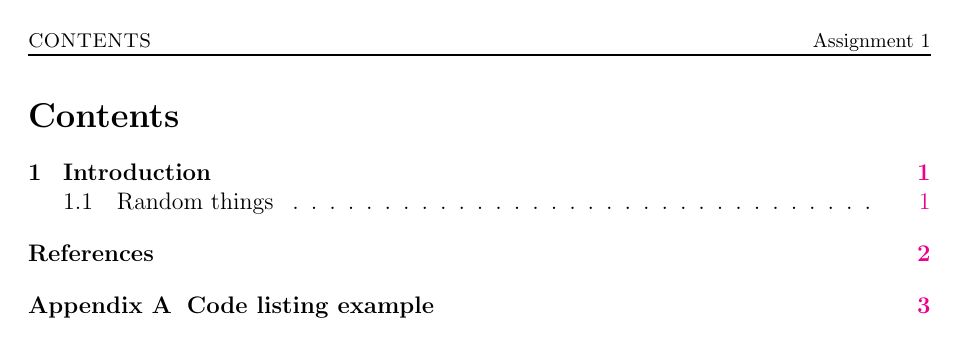
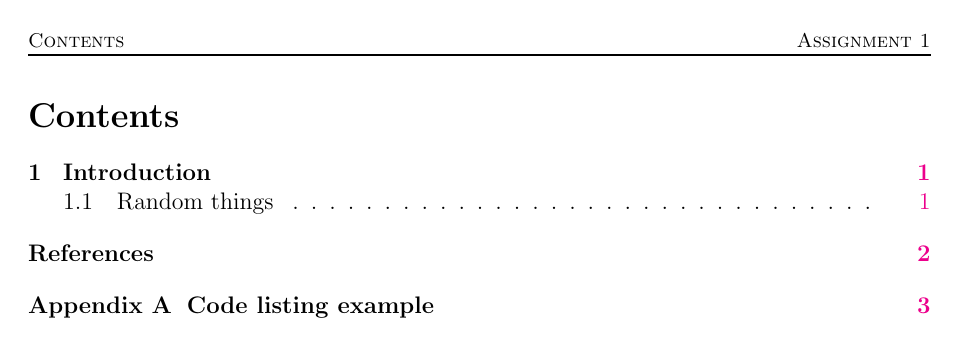
Before and after one commit to T3SQ8/latex-template, a LaTeX paper (main.tex, which reads options/fancy.tex, options/references.tex): page 2 of 5. Compiled offline with pdfLaTeX.

Commit message:
Keep header marks in original case and set them in small caps

```diff
--- a/options/fancy.tex
+++ b/options/fancy.tex
@@ -5,13 +5,41 @@
 \usepackage{fancyhdr}
 \pagestyle{fancy}
 
+% Set the text shown in the left header (\rightmark) for each section. LaTeX
+% calls \sectionmark{<title>} at every \section. fancyhdr's default puts "1
+% TITLE" (uppercase) in \leftmark and leaves \rightmark empty; this version
+% puts "1  Title" (number, a \quad space, then the title in its original case)
+% in \rightmark. If the section counter is 0, which happens when numbering is
+% turned off with \setcounter{secnumdepth}{0}, only the title is shown. Starred
+% sections (\section*) never call \sectionmark, so they leave the header
+% unchanged.
 \renewcommand{\sectionmark}[1]{%
-    \markright{\ifnum\value{section}>0 \thesection\quad\fi#1}}
+    \markright{\ifnum\value{section}>0 \thesection\quad\fi#1}%
+}
+
+% Keep \tableofcontents and \listoffigures from uppercasing their header
+% marks, so the header shows "Contents" / "List of Figures" in small caps
+% like the section titles, instead of "CONTENTS" / "LIST OF FIGURES".
+\let\oldtableofcontents\tableofcontents
+\renewcommand{\tableofcontents}{%
+    \begingroup
+        \let\MakeUppercase\relax
+        \oldtableofcontents
+    \endgroup
+}
+
+\let\oldlistoffigures\listoffigures
+\renewcommand{\listoffigures}{%
+    \begingroup
+        \let\MakeUppercase\relax
+        \oldlistoffigures
+    \endgroup
+}
 
 \fancyhead[L]{\footnotesize \textsc{\rightmark}}
 \fancyhead[C]{}
 \ifdefined\doctitle
-    \fancyhead[R]{\footnotesize \doctitle}
+    \fancyhead[R]{\footnotesize \textsc{\doctitle}}
 \else
     \fancyhead[R]{}
 \fi
--- a/options/references.tex
+++ b/options/references.tex
@@ -7,4 +7,15 @@
     style=ieee,
 ]{biblatex}
 \addbibresource{references.bib}
+
+% Redefine the "bibintoc" heading used by \printbibliography[heading=bibintoc].
+% The default sets the header mark in uppercase ("REFERENCES"). This version
+% keeps the original case, so the header shows "References" in small caps like
+% the section titles. It still adds an unnumbered entry to the table of
+% contents.
+\defbibheading{bibintoc}[\refname]{%
+    \section*{#1}%
+    \addcontentsline{toc}{section}{#1}%
+    \markright{#1}%
+}
 \usepackage{xurl} % Breaks long URLs
```
